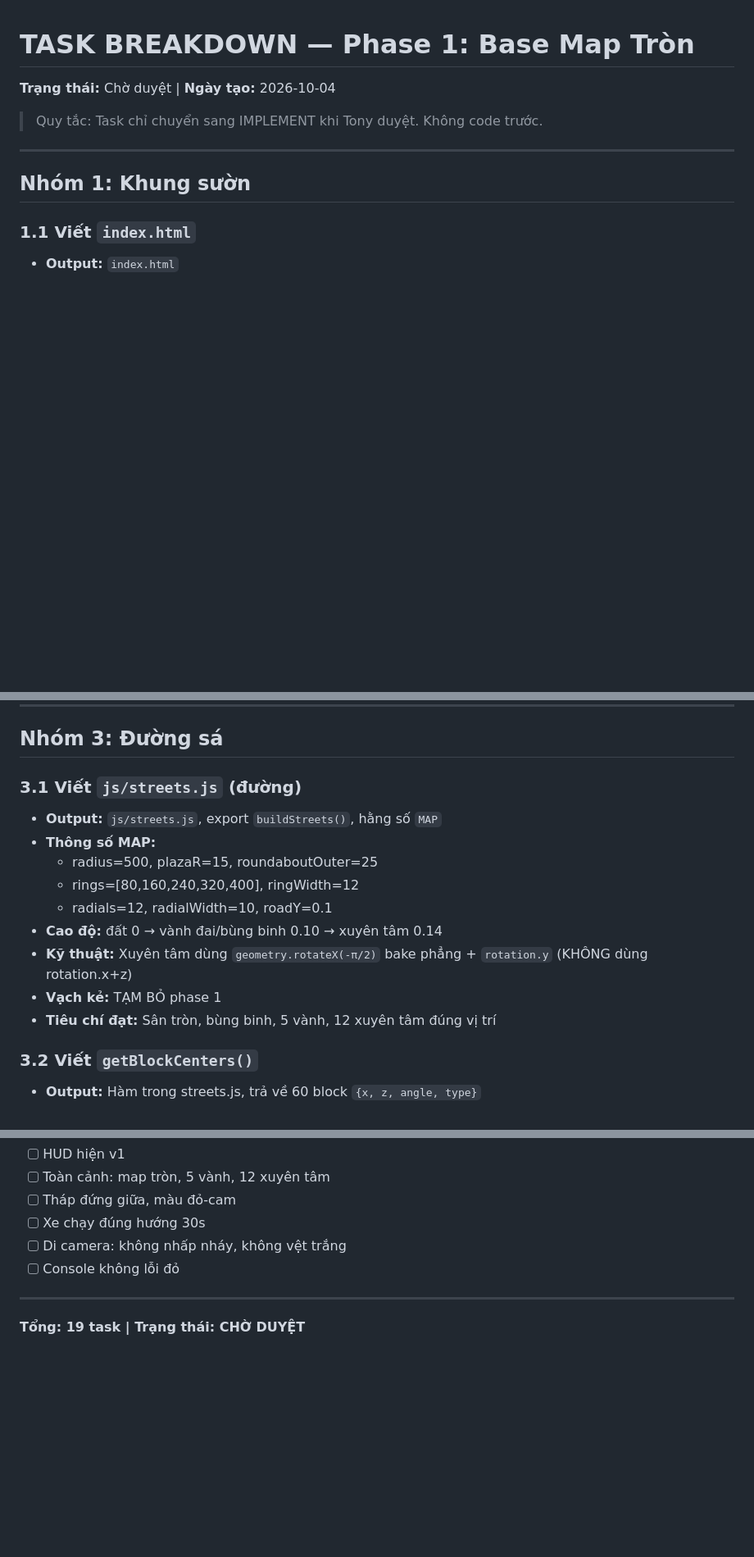
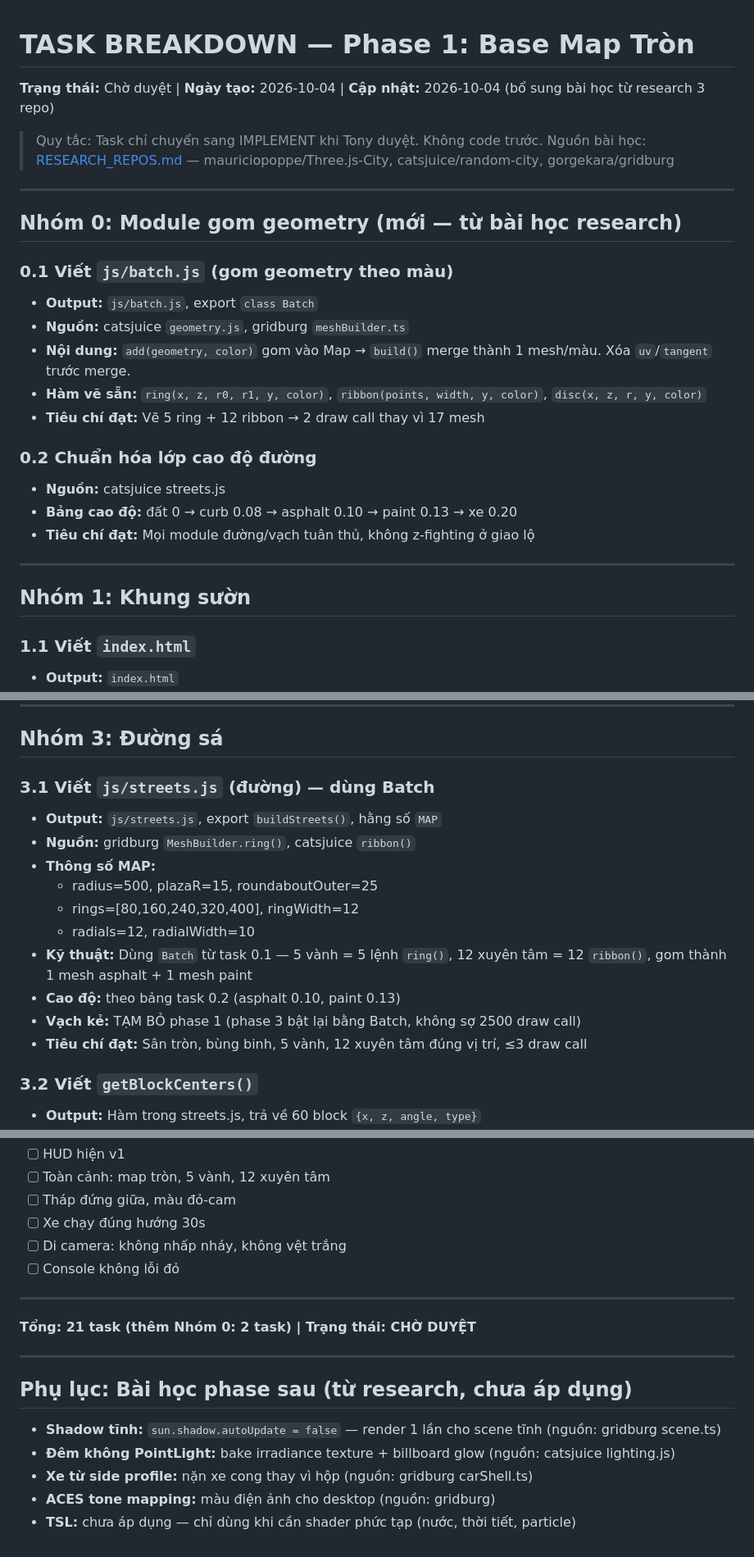
Before and after one commit to hungtvb/tokyo-city, a Markdown page: docs/TASK_BREAKDOWN_PHASE1.md, 3 parts joined by grey strips. Shown at 82% size. GitHub-like rendering; blank space fills up the shorter version.

Commit message:
Cập nhật task breakdown: bài học từ research

```diff
--- a/docs/TASK_BREAKDOWN_PHASE1.md
+++ b/docs/TASK_BREAKDOWN_PHASE1.md
@@ -1,7 +1,24 @@
 # TASK BREAKDOWN — Phase 1: Base Map Tròn
-**Trạng thái:** Chờ duyệt | **Ngày tạo:** 2026-10-04
+**Trạng thái:** Chờ duyệt | **Ngày tạo:** 2026-10-04 | **Cập nhật:** 2026-10-04 (bổ sung bài học từ research 3 repo)
 
 > Quy tắc: Task chỉ chuyển sang IMPLEMENT khi Tony duyệt. Không code trước.
+> Nguồn bài học: [RESEARCH_REPOS.md](RESEARCH_REPOS.md) — mauriciopoppe/Three.js-City, catsjuice/random-city, gorgekara/gridburg
+
+---
+
+## Nhóm 0: Module gom geometry (mới — từ bài học research)
+
+### 0.1 Viết `js/batch.js` (gom geometry theo màu)
+- **Output:** `js/batch.js`, export `class Batch`
+- **Nguồn:** catsjuice `geometry.js`, gridburg `meshBuilder.ts`
+- **Nội dung:** `add(geometry, color)` gom vào Map → `build()` merge thành 1 mesh/màu. Xóa `uv`/`tangent` trước merge.
+- **Hàm vẽ sẵn:** `ring(x, z, r0, r1, y, color)`, `ribbon(points, width, y, color)`, `disc(x, z, r, y, color)`
+- **Tiêu chí đạt:** Vẽ 5 ring + 12 ribbon → 2 draw call thay vì 17 mesh
+
+### 0.2 Chuẩn hóa lớp cao độ đường
+- **Nguồn:** catsjuice streets.js
+- **Bảng cao độ:** đất 0 → curb 0.08 → asphalt 0.10 → paint 0.13 → xe 0.20
+- **Tiêu chí đạt:** Mọi module đường/vạch tuân thủ, không z-fighting ở giao lộ
 
 ---
 
@@ -48,16 +65,17 @@
 
 ## Nhóm 3: Đường sá
 
-### 3.1 Viết `js/streets.js` (đường)
+### 3.1 Viết `js/streets.js` (đường) — dùng Batch
 - **Output:** `js/streets.js`, export `buildStreets()`, hằng số `MAP`
+- **Nguồn:** gridburg `MeshBuilder.ring()`, catsjuice `ribbon()`
 - **Thông số MAP:**
   - radius=500, plazaR=15, roundaboutOuter=25
   - rings=[80,160,240,320,400], ringWidth=12
-  - radials=12, radialWidth=10, roadY=0.1
-- **Cao độ:** đất 0 → vành đai/bùng binh 0.10 → xuyên tâm 0.14
-- **Kỹ thuật:** Xuyên tâm dùng `geometry.rotateX(-π/2)` bake phẳng + `rotation.y` (KHÔNG dùng rotation.x+z)
-- **Vạch kẻ:** TẠM BỎ phase 1
-- **Tiêu chí đạt:** Sân tròn, bùng binh, 5 vành, 12 xuyên tâm đúng vị trí
+  - radials=12, radialWidth=10
+- **Kỹ thuật:** Dùng `Batch` từ task 0.1 — 5 vành = 5 lệnh `ring()`, 12 xuyên tâm = 12 `ribbon()`, gom thành 1 mesh asphalt + 1 mesh paint
+- **Cao độ:** theo bảng task 0.2 (asphalt 0.10, paint 0.13)
+- **Vạch kẻ:** TẠM BỎ phase 1 (phase 3 bật lại bằng Batch, không sợ 2500 draw call)
+- **Tiêu chí đạt:** Sân tròn, bùng binh, 5 vành, 12 xuyên tâm đúng vị trí, ≤3 draw call
 
 ### 3.2 Viết `getBlockCenters()`
 - **Output:** Hàm trong streets.js, trả về 60 block `{x, z, angle, type}`
@@ -141,4 +160,14 @@
 
 ---
 
-**Tổng: 19 task | Trạng thái: CHỜ DUYỆT**
+**Tổng: 21 task (thêm Nhóm 0: 2 task) | Trạng thái: CHỜ DUYỆT**
+
+---
+
+## Phụ lục: Bài học phase sau (từ research, chưa áp dụng)
+
+- **Shadow tĩnh:** `sun.shadow.autoUpdate = false` — render 1 lần cho scene tĩnh (nguồn: gridburg scene.ts)
+- **Đêm không PointLight:** bake irradiance texture + billboard glow (nguồn: catsjuice lighting.js)
+- **Xe từ side profile:** nặn xe cong thay vì hộp (nguồn: gridburg carShell.ts)
+- **ACES tone mapping:** màu điện ảnh cho desktop (nguồn: gridburg)
+- **TSL:** chưa áp dụng — chỉ dùng khi cần shader phức tạp (nước, thời tiết, particle)
```
Also changed, not shown: other parts of docs/TASK_BREAKDOWN_PHASE1.md (+2 -1 lines).
